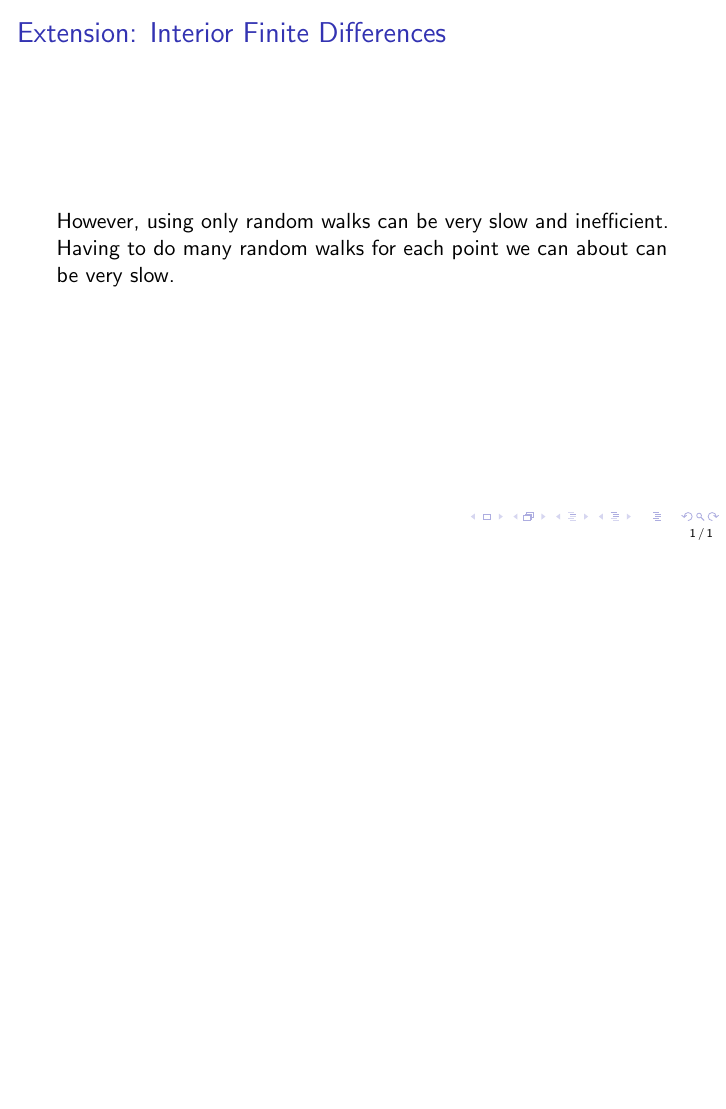
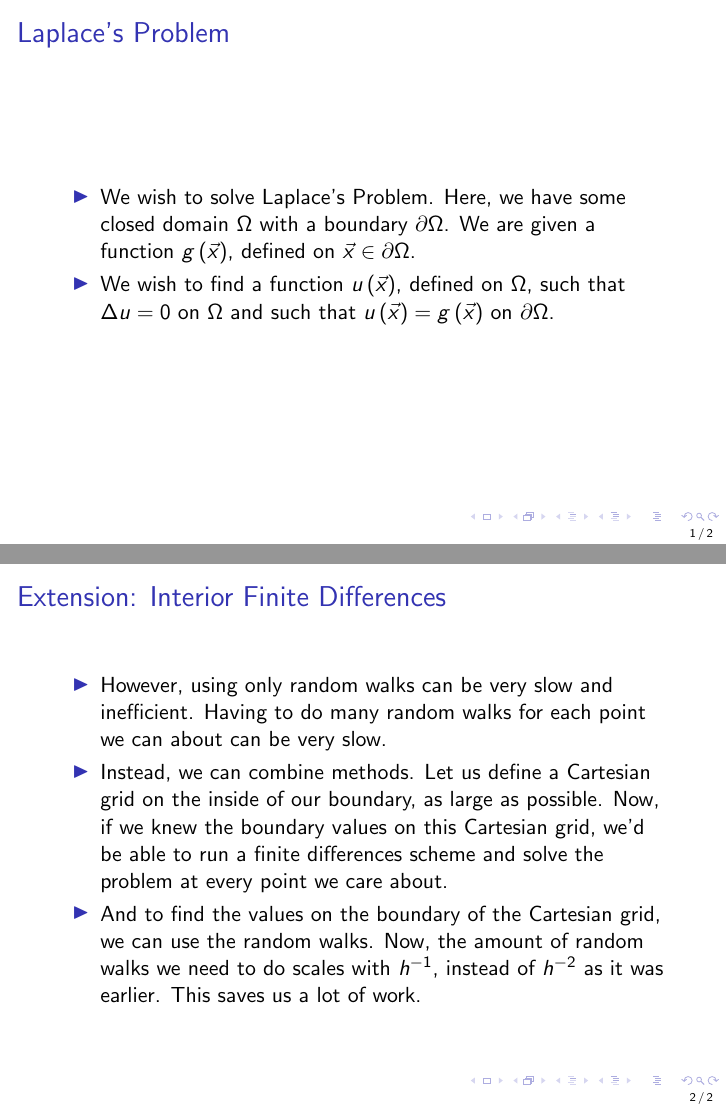
Before and after one commit to wwwaldo/monte-carlo, LaTeX slides (presentation.tex): the whole page before the commit and pages 1 and 2 of 2 after it, the two joined at a grey line, the shorter picture padded with empty space. Compiled offline with pdfLaTeX.

Commit message:
Presentation Progress.

```diff
--- a/presentation.tex
+++ b/presentation.tex
@@ -1,4 +1,6 @@
 \documentclass{beamer}
+\newcommand\di\partial
+\newcommand\pars[1]{\left(#1\right)}
 \usepackage{amsmath,amssymb,amsthm,bbm,bm, amsfonts}
 \usepackage{algorithm}
 \usepackage{algpseudocode}
@@ -17,8 +19,32 @@
 % Results: Spiky Domains
 % Results: Runtime
 % Conclusions
+\begin{frame}{Laplace's Problem}
+\begin{itemize}
+\item We wish to solve Laplace's Problem.
+Here, we have some closed domain $\Omega$ with a boundary $\di\Omega$.
+We are given a function $g\pars{\vec{x}}$, defined on $\vec{x}\in\di\Omega$.
+\item We wish to find a function $u\pars{\vec{x}}$, defined on $\Omega$,
+such that $\Delta u=0$ on $\Omega$
+and such that $u\pars{\vec{x}}=g\pars{\vec{x}}$ on $\di\Omega$.
+\end{itemize}
+\end{frame}
+
 \begin{frame}{Extension: Interior Finite Differences}
-However, using only random walks can be very slow and inefficient.
+\begin{itemize}
+\item However, using only random walks can be very slow and inefficient.
 Having to do many random walks for each point we can about can be very slow.
+\item Instead, we can combine methods.
+Let us define a Cartesian grid on the inside of our boundary,
+as large as possible.
+Now, if we knew the boundary values on this Cartesian grid,
+we'd be able to run a finite differences scheme
+and solve the problem at every point we care about.
+\item And to find the values on the boundary of the Cartesian grid,
+we can use the random walks.
+Now, the amount of random walks we need to do scales with $h^{-1}$,
+instead of $h^{-2}$ as it was earlier.
+This saves us a lot of work.
+\end{itemize}
 \end{frame}
 \end{document}
```
